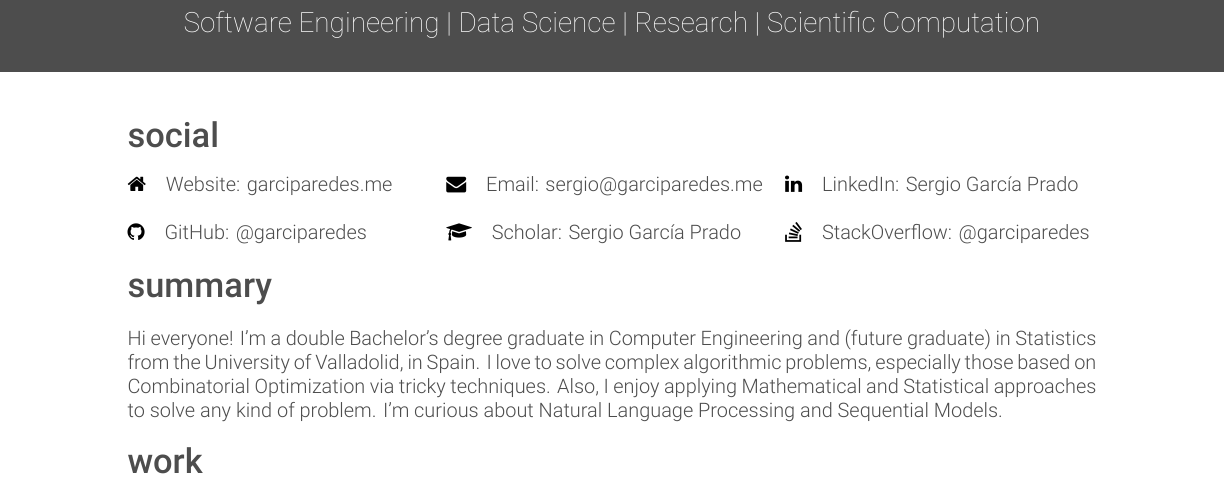
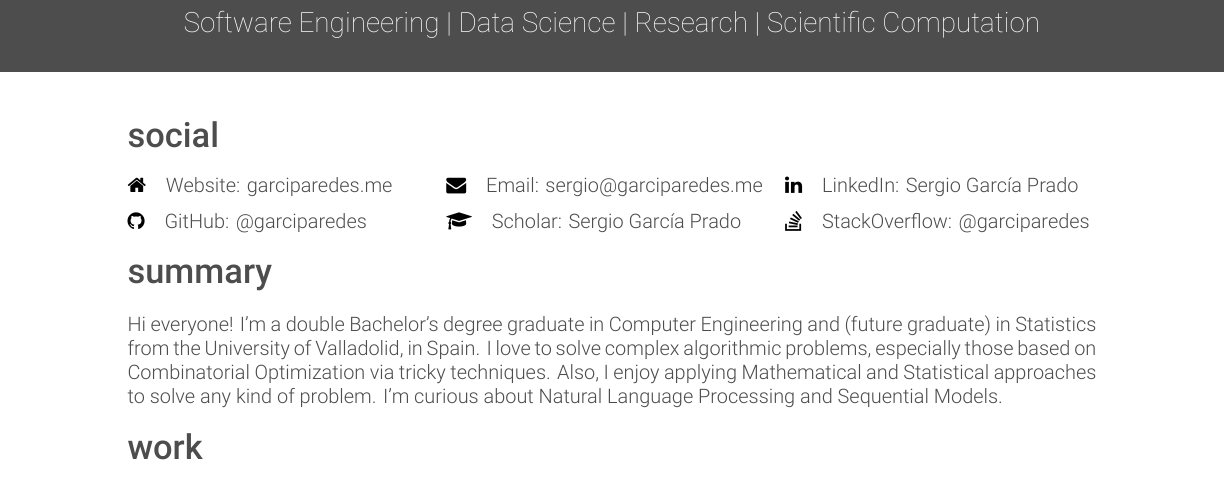
Before and after one commit to garciparedes/curriculum-vitae, a LaTeX CV (garciparedes-cv.tex): part of page 1 of 3, cut so that both start at the same text. Compiled offline with XeLaTeX.

Commit message:
Minimal improvement on margins spacing

```diff
--- a/garciparedes-cv.tex
+++ b/garciparedes-cv.tex
@@ -34,9 +34,9 @@
 
   \section{social}
 
-    \vspace{-2em}
+    \vspace{-1.5em}
     \begin{center}
-      \renewcommand{\arraystretch}{2}
+      \renewcommand{\arraystretch}{1.5}
       \begin{tabular}{ p{16em} p{17em} p{16em} }
         \myhref{https://garciparedes.me}{\faHome\quad Website: garciparedes.me}
         &
```
Also changed, not shown: garciparedes-cv.pdf.
